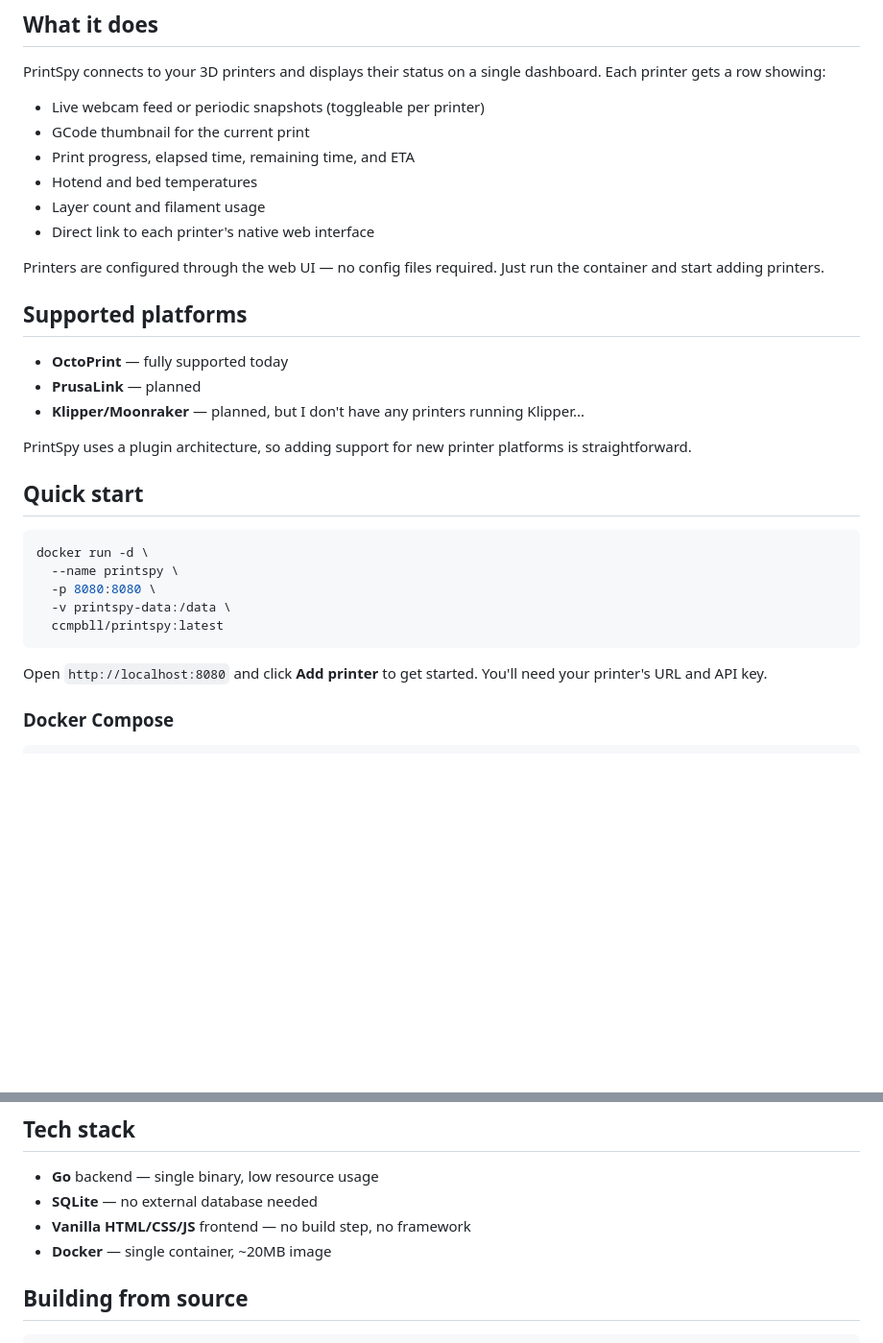
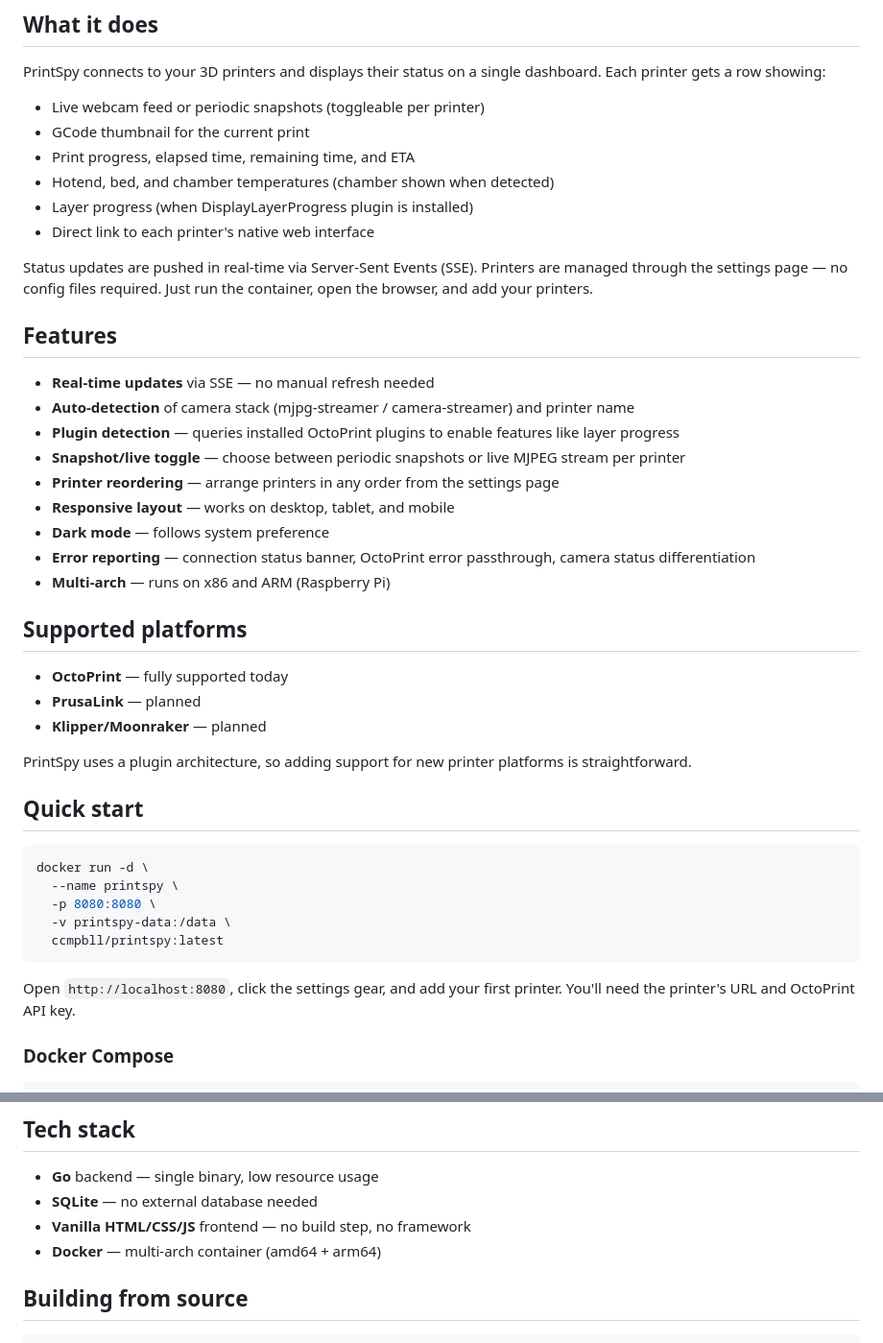
Before and after one commit to ccmpbll/printspy, a Markdown page: README.md, 2 parts joined by grey strips. Shown at 96% size. GitHub-like rendering; blank space fills up the shorter version.

Commit message:
Update README to reflect current features

````diff
--- a/README.md
+++ b/README.md
@@ -12,17 +12,29 @@ PrintSpy connects to your 3D printers and displays their status on a single dash
 - Live webcam feed or periodic snapshots (toggleable per printer)
 - GCode thumbnail for the current print
 - Print progress, elapsed time, remaining time, and ETA
-- Hotend and bed temperatures
-- Layer count and filament usage
+- Hotend, bed, and chamber temperatures (chamber shown when detected)
+- Layer progress (when DisplayLayerProgress plugin is installed)
 - Direct link to each printer's native web interface
 
-Printers are configured through the web UI — no config files required. Just run the container and start adding printers.
+Status updates are pushed in real-time via Server-Sent Events (SSE). Printers are managed through the settings page — no config files required. Just run the container, open the browser, and add your printers.
+
+## Features
+
+- **Real-time updates** via SSE — no manual refresh needed
+- **Auto-detection** of camera stack (mjpg-streamer / camera-streamer) and printer name
+- **Plugin detection** — queries installed OctoPrint plugins to enable features like layer progress
+- **Snapshot/live toggle** — choose between periodic snapshots or live MJPEG stream per printer
+- **Printer reordering** — arrange printers in any order from the settings page
+- **Responsive layout** — works on desktop, tablet, and mobile
+- **Dark mode** — follows system preference
+- **Error reporting** — connection status banner, OctoPrint error passthrough, camera status differentiation
+- **Multi-arch** — runs on x86 and ARM (Raspberry Pi)
 
 ## Supported platforms
 
 - **OctoPrint** — fully supported today
 - **PrusaLink** — planned
-- **Klipper/Moonraker** — planned, but I don't have any printers running Klipper...
+- **Klipper/Moonraker** — planned
 
 PrintSpy uses a plugin architecture, so adding support for new printer platforms is straightforward.
 
@@ -36,7 +48,7 @@ docker run -d \
   ccmpbll/printspy:latest
 ```
 
-Open `http://localhost:8080` and click **Add printer** to get started. You'll need your printer's URL and API key.
+Open `http://localhost:8080`, click the settings gear, and add your first printer. You'll need the printer's URL and OctoPrint API key.
 
 ### Docker Compose
 
@@ -76,7 +88,7 @@ All printer management is done through the web UI — open the settings page to
 - **Go** backend — single binary, low resource usage
 - **SQLite** — no external database needed
 - **Vanilla HTML/CSS/JS** frontend — no build step, no framework
-- **Docker** — single container, ~20MB image
+- **Docker** — multi-arch container (amd64 + arm64)
 
 ## Building from source
 
````
